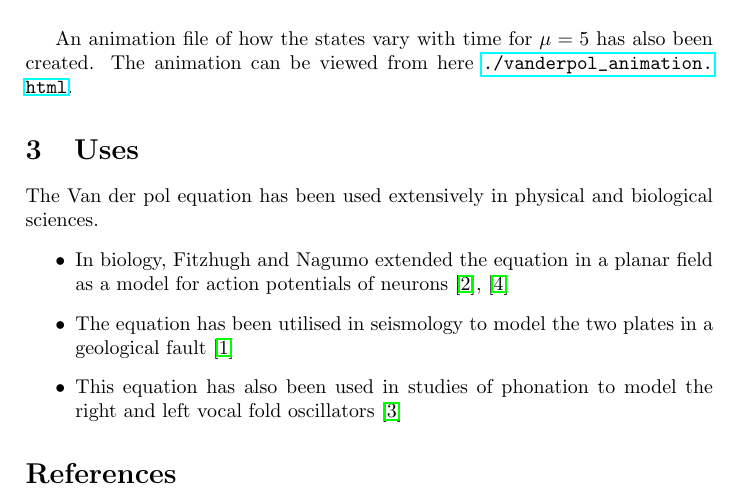
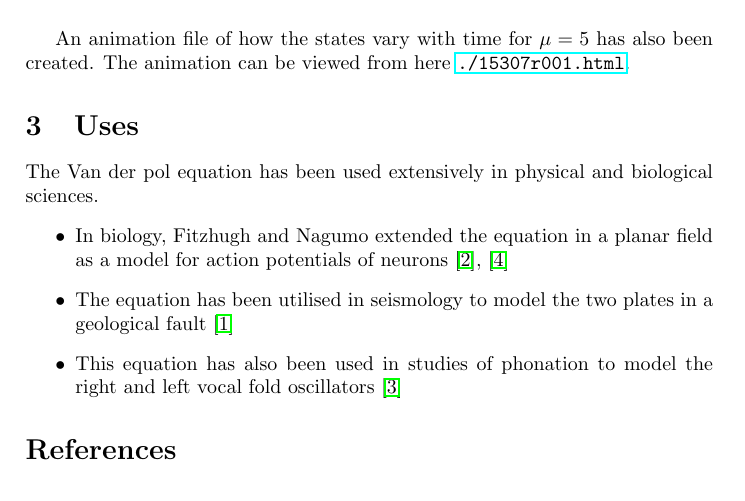
Before and after one commit to Soumya5/sdes_project1, a LaTeX document (15307r001.tex): part of page 4 of 4, cut so that both start at the same text. Compiled offline with pdfLaTeX.

Commit message:
Link for animation corrected in tex file

```diff
--- a/15307r001.tex
+++ b/15307r001.tex
@@ -55,7 +55,7 @@ The source code that has been is available in \url{https://github.com/Soumya5/sd
     \includegraphics[scale=0.3]{Phase_plot.png}
     \caption{Phase plot of oscillator}
 \end{figure}
-An animation file of how the states vary with time for $\mu=5$ has also been created. The animation can be viewed from here \url{./vanderpol_animation.html}.
+An animation file of how the states vary with time for $\mu=5$ has also been created. The animation can be viewed from here \url{./15307r001.html}.
 \section{Uses}
 The Van der pol equation has been used extensively in physical and biological sciences.
 \begin{itemize}
```
